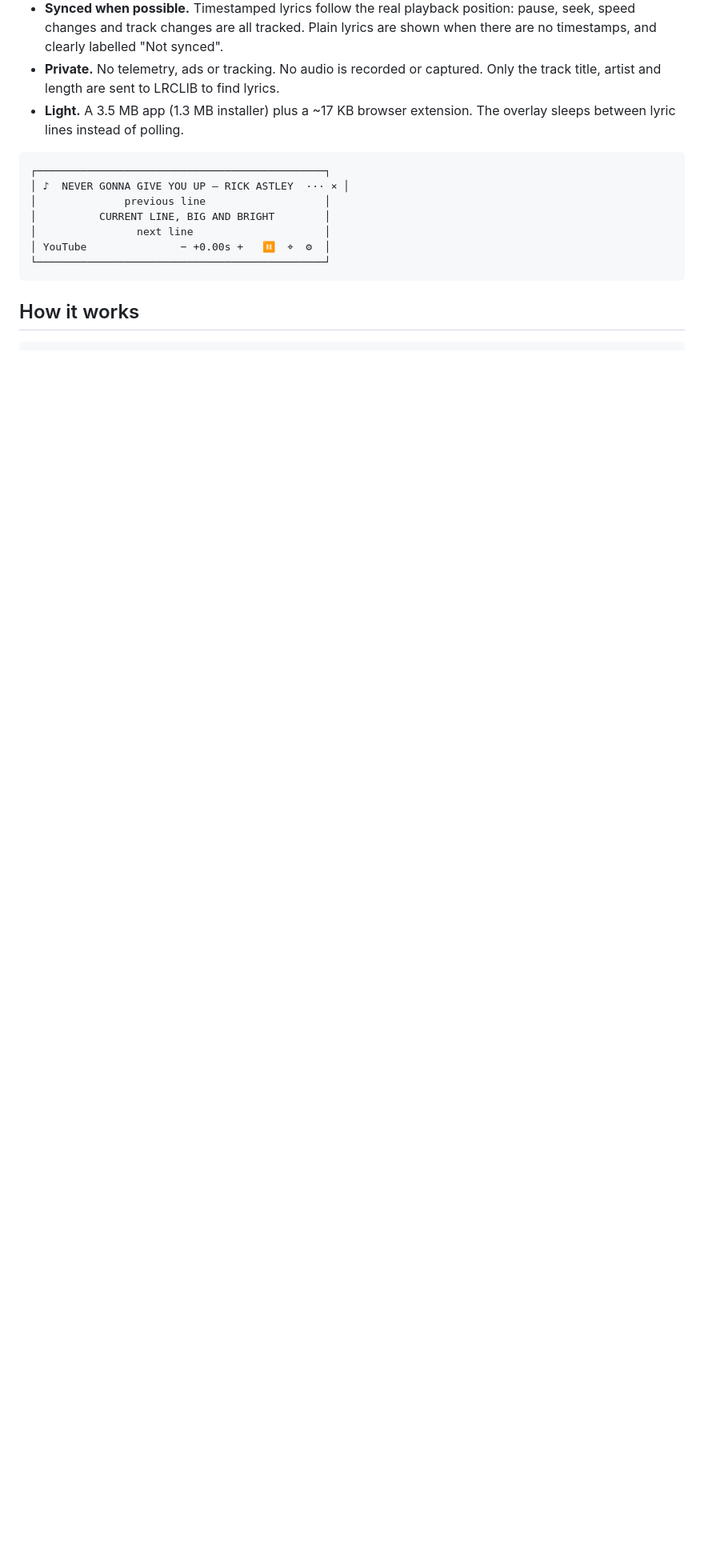
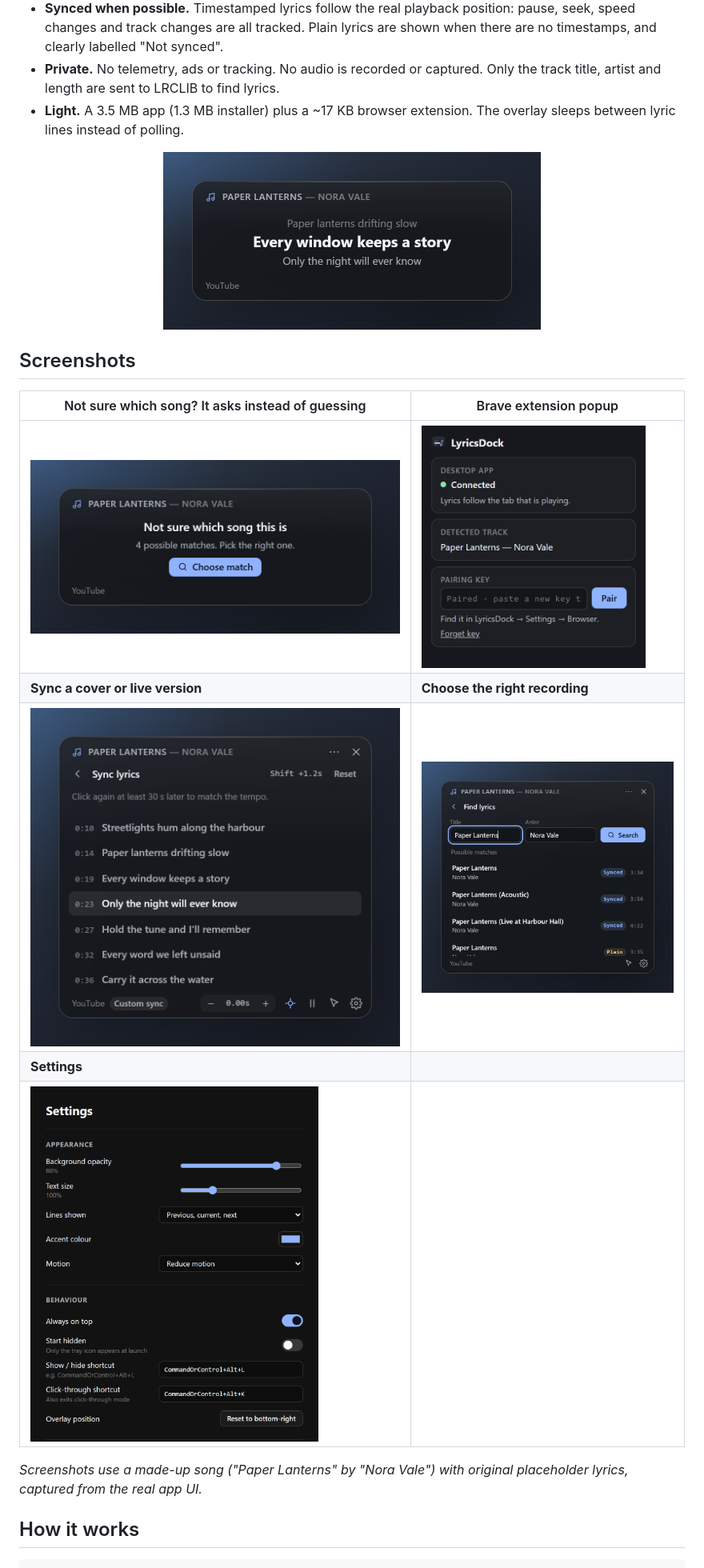
Before and after one commit to muazramzii/lyricsdock, a Markdown page: README.md, the part around one of its changes. Shown at 80% size. Rendered like a GitHub page; pictures changed too: docs/screenshots/choose-match-prompt.png (added), docs/screenshots/choose-match.png (added), docs/screenshots/extension-popup.png (added); blank space fills up the shorter version.

Commit message:
Add screenshots and logo to README
Six screenshots of the real UI in docs/screenshots/ (overlay, choose-match
prompt and panel, Sync panel, settings, extension popup), captured with a
made-up song and original placeholder lyrics so no real lyrics or personal
data appear. README now opens with the logo (light/dark aware) and the
overlay image, followed by a screenshot table.

````diff
--- a/README.md
+++ b/README.md
@@ -7,15 +14,21 @@ A small, always-on-top lyrics overlay for Windows. Play a song on YouTube or You
 - **Private.** No telemetry, ads or tracking. No audio is recorded or captured. Only the track title, artist and length are sent to LRCLIB to find lyrics.
 - **Light.** A 3.5 MB app (1.3 MB installer) plus a ~17 KB browser extension. The overlay sleeps between lyric lines instead of polling.
 
-```
-┌──────────────────────────────────────────────┐
-│ ♪  NEVER GONNA GIVE YOU UP — RICK ASTLEY  ··· × │
-│              previous line                   │
-│          CURRENT LINE, BIG AND BRIGHT        │
-│                next line                     │
-│ YouTube               − +0.00s +   ⏸  ⌖  ⚙  │
-└──────────────────────────────────────────────┘
-```
+<p align="center">
+  <img src="docs/screenshots/overlay.png" width="472" alt="LyricsDock overlay showing the previous, current and next lyric line" />
+</p>
+
+## Screenshots
+
+| Not sure which song? It asks instead of guessing                                                       | Brave extension popup                                                                                                         |
+| ------------------------------------------------------------------------------------------------------ | ----------------------------------------------------------------------------------------------------------------------------- |
+| <img src="docs/screenshots/choose-match-prompt.png" alt="Not sure which song this is, Choose match" /> | <img src="docs/screenshots/extension-popup.png" width="280" alt="Extension popup showing Connected and the detected track" /> |
+| **Sync a cover or live version**                                                                       | **Choose the right recording**                                                                                                |
+| <img src="docs/screenshots/sync-panel.png" alt="Sync panel: click the line being sung" />              | <img src="docs/screenshots/choose-match.png" alt="Find lyrics panel with possible matches" />                                 |
+| **Settings**                                                                                           |                                                                                                                               |
+| <img src="docs/screenshots/settings.png" width="360" alt="Settings window" />                          |                                                                                                                               |
+
+_Screenshots use a made-up song ("Paper Lanterns" by "Nora Vale") with original placeholder lyrics, captured from the real app UI._
 
 ## How it works
 
````
Also changed, not shown: other parts of README.md (+7 -0 lines).
